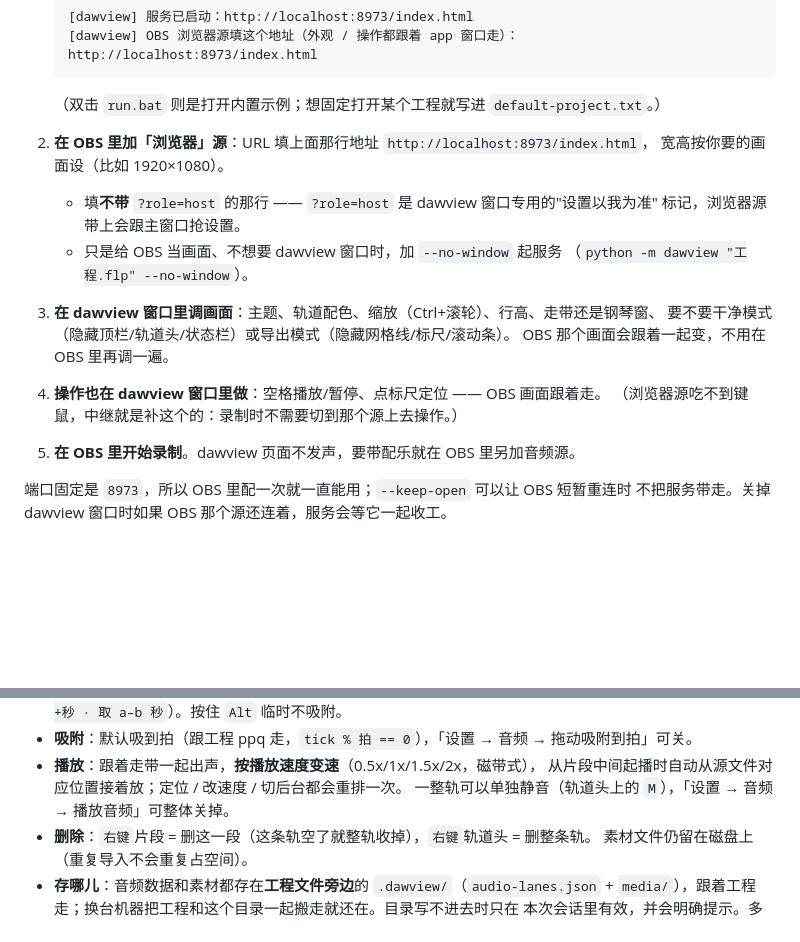
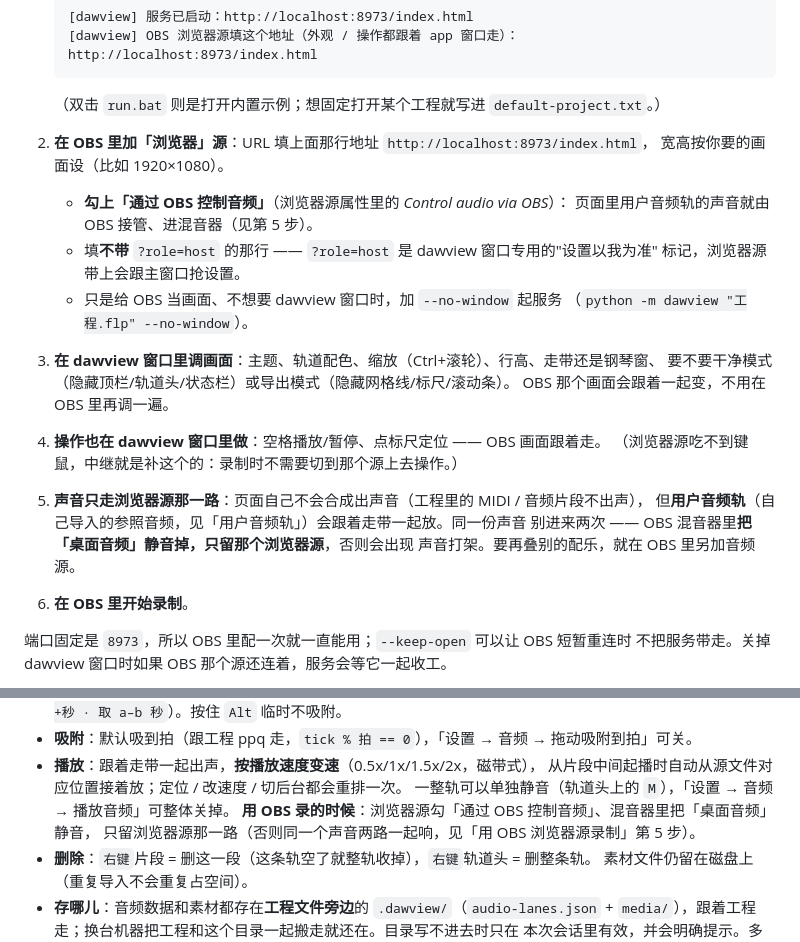
Before and after one commit to NaimioChan/dawview, a Markdown page: README.md, 2 parts joined by grey strips. Rendered like a GitHub page; blank space fills up the shorter version.

Commit message:
README：OBS 录制时的音频怎么走
浏览器源要勾「通过 OBS 控制音频」，OBS 混音器里把「桌面音频」静音、只留浏览器源那一路 ——
用户音频轨会跟着走带出声，两路一起响就是声音打架（用户实操踩到的）。
顺带把"dawview 页面不发声"改掉：页面不合成声音，但用户音频轨会出声。

```diff
--- a/README.md
+++ b/README.md
@@ -90,6 +90,8 @@ app 模式打开 —— 只需要 Python 本身，不用 `pip install` 任何东
    （双击 `run.bat` 则是打开内置示例；想固定打开某个工程就写进 `default-project.txt`。）
 2. **在 OBS 里加「浏览器」源**：URL 填上面那行地址 `http://localhost:8973/index.html`，
    宽高按你要的画面设（比如 1920×1080）。
+   - **勾上「通过 OBS 控制音频」**（浏览器源属性里的 *Control audio via OBS*）：
+     页面里用户音频轨的声音就由 OBS 接管、进混音器（见第 5 步）。
    - 填**不带** `?role=host` 的那行 —— `?role=host` 是 dawview 窗口专用的"设置以我为准"
      标记，浏览器源带上会跟主窗口抢设置。
    - 只是给 OBS 当画面、不想要 dawview 窗口时，加 `--no-window` 起服务
@@ -99,7 +101,11 @@ app 模式打开 —— 只需要 Python 本身，不用 `pip install` 任何东
    OBS 那个画面会跟着一起变，不用在 OBS 里再调一遍。
 4. **操作也在 dawview 窗口里做**：空格播放/暂停、点标尺定位 —— OBS 画面跟着走。
    （浏览器源吃不到键鼠，中继就是补这个的：录制时不需要切到那个源上去操作。）
-5. **在 OBS 里开始录制**。dawview 页面不发声，要带配乐就在 OBS 里另加音频源。
+5. **声音只走浏览器源那一路**：页面自己不会合成出声音（工程里的 MIDI / 音频片段不出声），
+   但**用户音频轨**（自己导入的参照音频，见「用户音频轨」）会跟着走带一起放。同一份声音
+   别进来两次 —— OBS 混音器里**把「桌面音频」静音掉，只留那个浏览器源**，否则会出现
+   声音打架。要再叠别的配乐，就在 OBS 里另加音频源。
+6. **在 OBS 里开始录制**。
 
 端口固定是 `8973`，所以 OBS 里配一次就一直能用；`--keep-open` 可以让 OBS 短暂重连时
 不把服务带走。关掉 dawview 窗口时如果 OBS 那个源还连着，服务会等它一起收工。
@@ -285,6 +291,8 @@ app 模式打开 —— 只需要 Python 本身，不用 `pip install` 任何东
 - **播放**：跟着走带一起出声，**按播放速度变速**（0.5x/1x/1.5x/2x，磁带式），
   从片段中间起播时自动从源文件对应位置接着放；定位 / 改速度 / 切后台都会重排一次。
   一整轨可以单独静音（轨道头上的 `M`），「设置 → 音频 → 播放音频」可整体关掉。
+  **用 OBS 录的时候**：浏览器源勾「通过 OBS 控制音频」、混音器里把「桌面音频」静音，
+  只留浏览器源那一路（否则同一个声音两路一起响，见「用 OBS 浏览器源录制」第 5 步）。
 - **删除**：`右键`片段 = 删这一段（这条轨空了就整轨收掉），`右键`轨道头 = 删整条轨。
   素材文件仍留在磁盘上（重复导入不会重复占空间）。
 - **存哪儿**：音频数据和素材都存在**工程文件旁边**的 `.dawview/`（`audio-lanes.json` +
```
